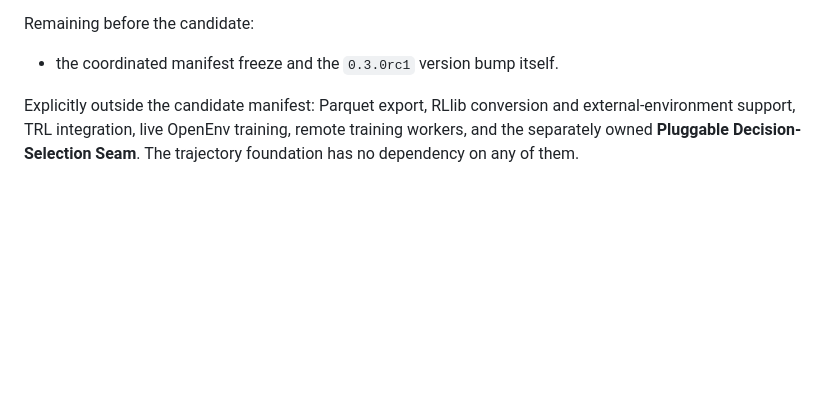
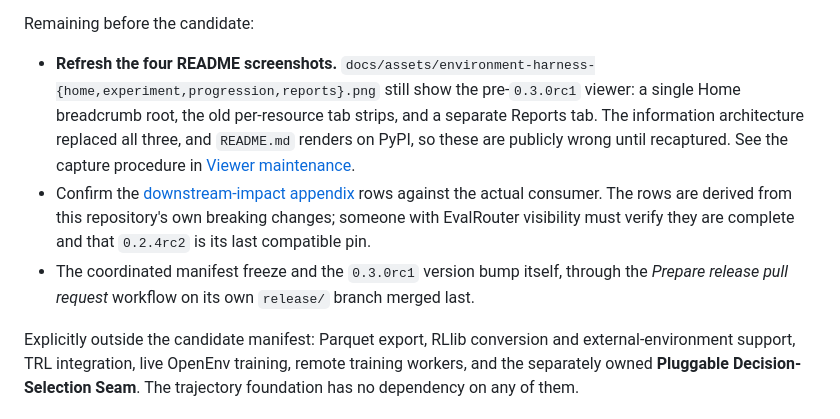
Before and after one commit to kimpton-ai/environment-harness, a Markdown page: docs/STATUS.md, the part around the change. GitHub-like rendering; blank space fills up the shorter version.

Commit message:
docs: record the stale README screenshots as a release blocker
The viewer information architecture replaced the single Home breadcrumb root,
the per-resource tab strips, and the separate Reports tab, but the four
screenshots under docs/assets/ still show all three. README.md renders on PyPI,
so they are publicly wrong until recaptured. Record that, and the outstanding
confirmation of the downstream-impact appendix against the real consumer, as
remaining work rather than leaving both implicit.

Co-Authored-By: Claude Opus 5 (1M context) <noreply@anthropic.com>

```diff
--- a/docs/STATUS.md
+++ b/docs/STATUS.md
@@ -57,7 +57,16 @@ Landed since the baseline:
 
 Remaining before the candidate:
 
-- the coordinated manifest freeze and the `0.3.0rc1` version bump itself.
+- **Refresh the four README screenshots.** `docs/assets/environment-harness-{home,experiment,progression,reports}.png`
+  still show the pre-`0.3.0rc1` viewer: a single Home breadcrumb root, the old per-resource tab
+  strips, and a separate Reports tab. The information architecture replaced all three, and
+  `README.md` renders on PyPI, so these are publicly wrong until recaptured. See the capture
+  procedure in [Viewer maintenance](VIEWER-MAINTENANCE.md).
+- Confirm the [downstream-impact appendix](RELEASING.md#downstream-impact-appendix) rows against the
+  actual consumer. The rows are derived from this repository's own breaking changes; someone with
+  EvalRouter visibility must verify they are complete and that `0.2.4rc2` is its last compatible pin.
+- The coordinated manifest freeze and the `0.3.0rc1` version bump itself, through the
+  *Prepare release pull request* workflow on its own `release/` branch merged last.
 
 Explicitly outside the candidate manifest: Parquet export, RLlib conversion and external-environment
 support, TRL integration, live OpenEnv training, remote training workers, and the separately owned
```
